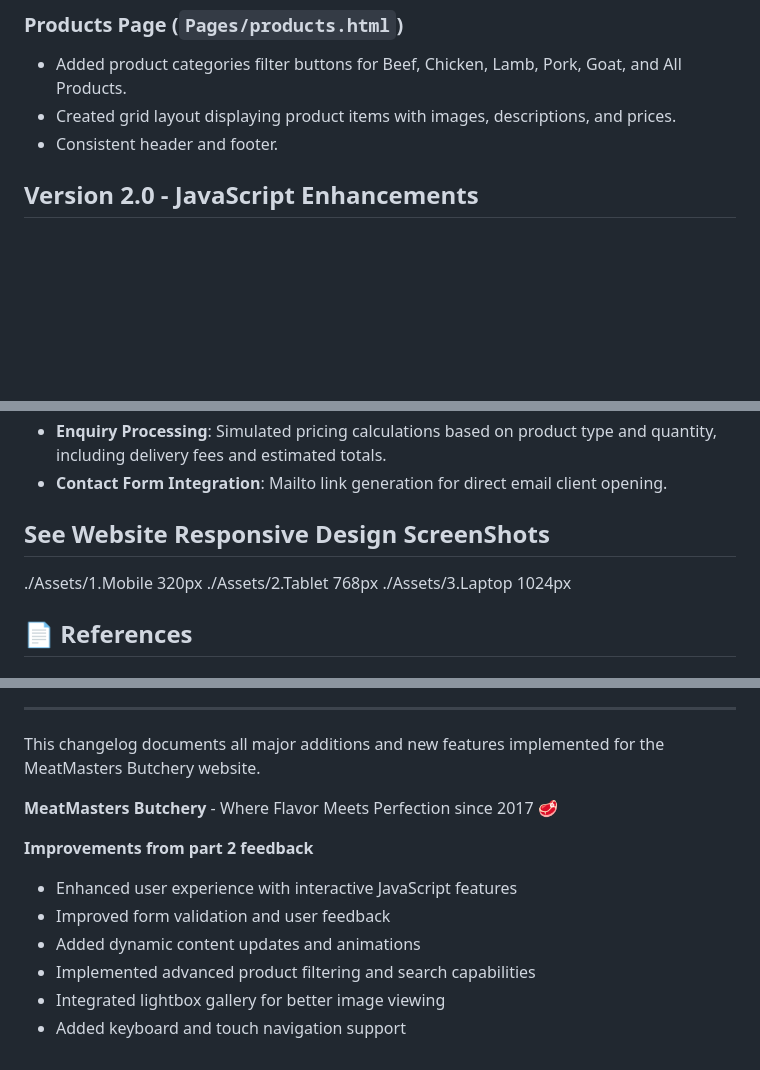
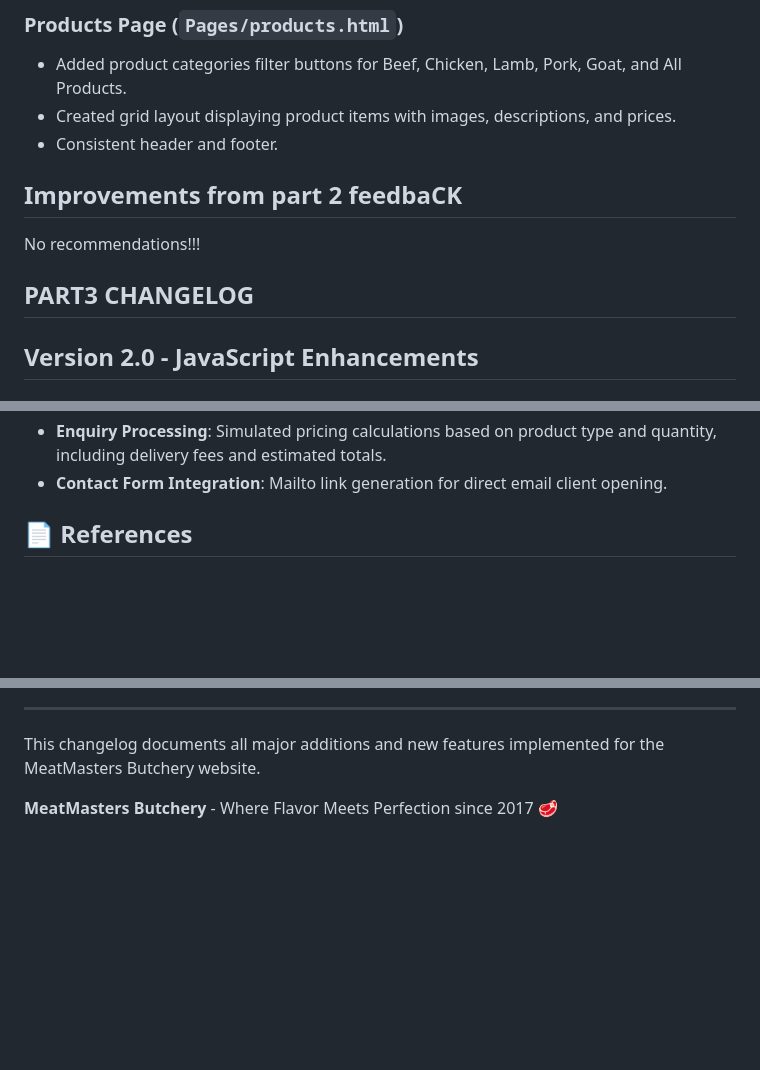
Before and after one commit to bono-dev-code/WEBSITE-DEV-PART-3, a Markdown page: miscellaneous/Changelog.md, 3 parts joined by grey strips. GitHub-like rendering; blank space fills up the shorter version.

Commit message:
readme and changelog update

```diff
--- a/miscellaneous/Changelog.md
+++ b/miscellaneous/Changelog.md
@@ -56,6 +56,12 @@
 - Created grid layout displaying product items with images, descriptions, and prices.
 - Consistent header and footer.
 
+
+## Improvements from part 2 feedbaCK
+No recommendations!!!
+
+## PART3 CHANGELOG
+
 ## Version 2.0 - JavaScript Enhancements
 
 ### Added JavaScript Functionality (`js/main.js`)
@@ -75,10 +81,6 @@
 - **Enquiry Processing**: Simulated pricing calculations based on product type and quantity, including delivery fees and estimated totals.
 - **Contact Form Integration**: Mailto link generation for direct email client opening.
 
-## See Website Responsive Design ScreenShots
-./Assets/1.Mobile 320px
-./Assets/2.Tablet 768px
-./Assets/3.Laptop 1024px
 
 ## 📄 References
 
@@ -110,12 +112,3 @@
 This changelog documents all major additions and new features implemented for the MeatMasters Butchery website.
 
 **MeatMasters Butchery** - Where Flavor Meets Perfection since 2017 🥩
-
-
-**Improvements from part 2 feedback**
-- Enhanced user experience with interactive JavaScript features
-- Improved form validation and user feedback
-- Added dynamic content updates and animations
-- Implemented advanced product filtering and search capabilities
-- Integrated lightbox gallery for better image viewing
-- Added keyboard and touch navigation support
```
Also changed, not shown: miscellaneous/README.md (+0 -1 lines).
